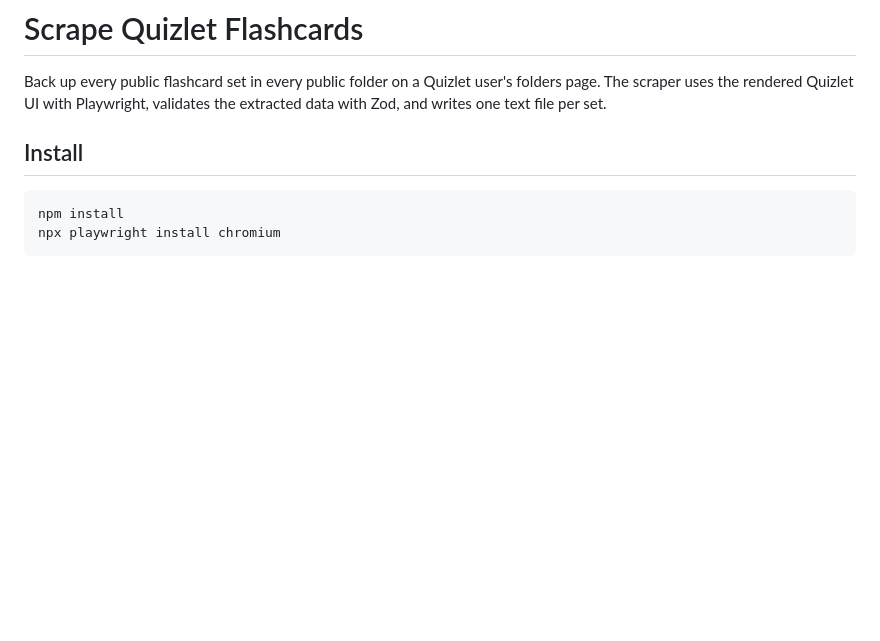
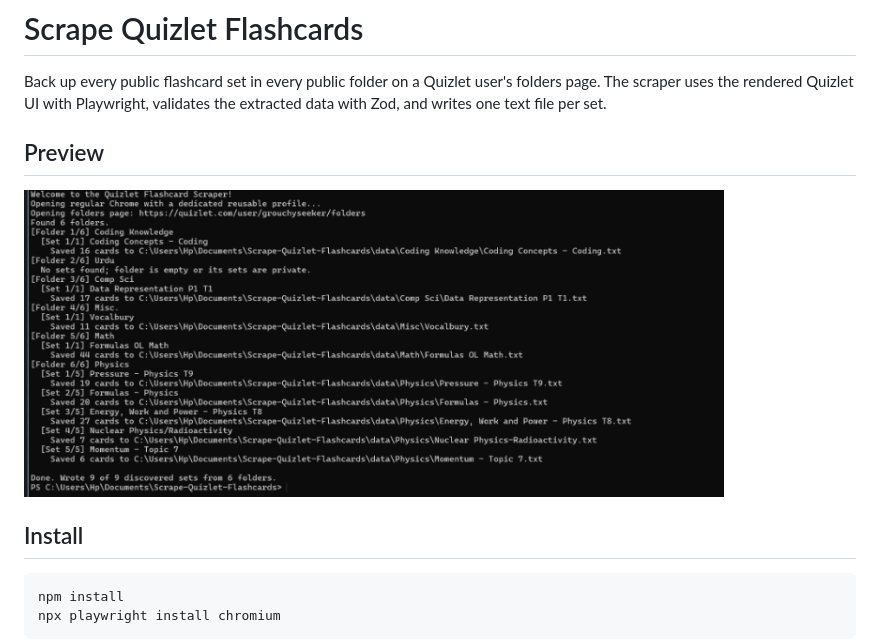
Before and after one commit to seekehr/Scrape-Quizlet-Flashcards, a Markdown page: README.md, the part around the change. Rendered like a GitHub page; pictures changed too: cli_preview.png (added); blank space fills up the shorter version.

```diff
--- a/README.md
+++ b/README.md
@@ -3,6 +3,10 @@
 Back up every public flashcard set in every public folder on a Quizlet user's
 folders page. The scraper uses the rendered Quizlet UI with Playwright, validates
 the extracted data with Zod, and writes one text file per set.
+
+## Preview
+
+<img src="cli_preview.png" width="700">
 
 ## Install
 
```
